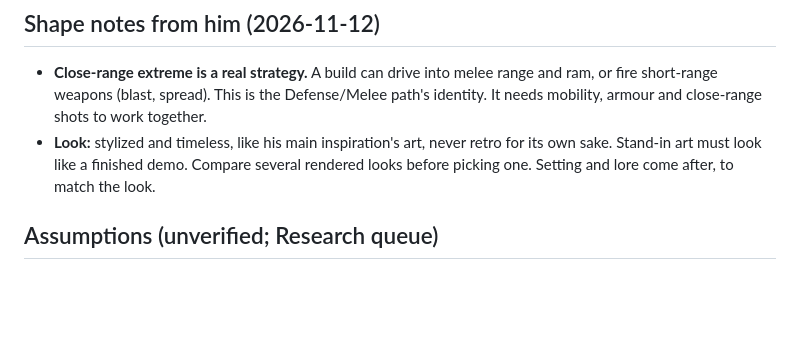
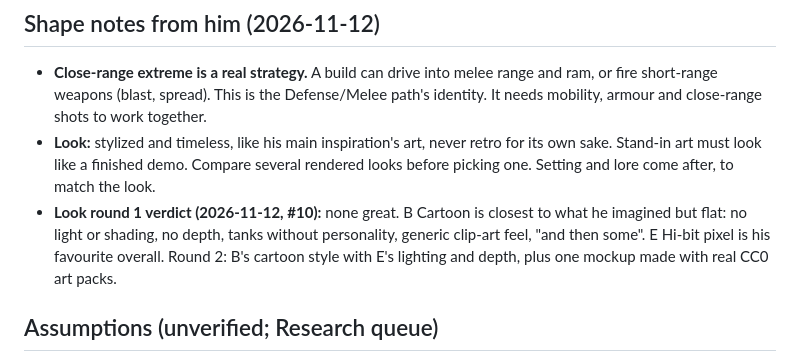
Before and after one commit to thomas-tahk/rogue-artillery, a Markdown page: docs/chief/vision.md, the part around the change. Rendered like a GitHub page; blank space fills up the shorter version.

Commit message:
vision: look round 1 verdict

```diff
--- a/docs/chief/vision.md
+++ b/docs/chief/vision.md
@@ -35,6 +35,7 @@ A single-player, turn-based artillery roguelite: Gunbound's "fight the physics"
 ## Shape notes from him (2026-11-12)
 - **Close-range extreme is a real strategy.** A build can drive into melee range and ram, or fire short-range weapons (blast, spread). This is the Defense/Melee path's identity. It needs mobility, armour and close-range shots to work together.
 - **Look:** stylized and timeless, like his main inspiration's art, never retro for its own sake. Stand-in art must look like a finished demo. Compare several rendered looks before picking one. Setting and lore come after, to match the look.
+- **Look round 1 verdict (2026-11-12, #10):** none great. B Cartoon is closest to what he imagined but flat: no light or shading, no depth, tanks without personality, generic clip-art feel, "and then some". E Hi-bit pixel is his favourite overall. Round 2: B's cartoon style with E's lighting and depth, plus one mockup made with real CC0 art packs.
 
 ## Assumptions (unverified; Research queue)
 - **Assumption:** the discrete-action-per-turn question in `docs/TODO_research.md` can wait until M3; M1 uses classic move-then-shoot turns. *(open)*
```
